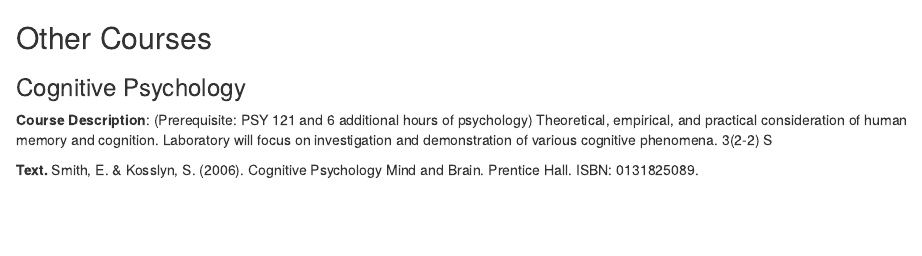
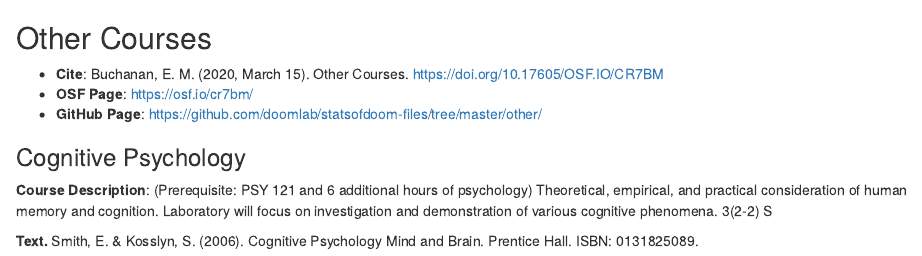
Before and after one commit to doomlab/statsofdoom, an R Markdown document (page/other-courses.Rmd): the page in a window 1100 px wide, from its top. Rendered offline with R 4.5, knitr and Pandoc, with nearby package versions; some code elsewhere in the file could not run offline.

Commit message:
updating site

```diff
--- a/page/other-courses.Rmd
+++ b/page/other-courses.Rmd
@@ -4,6 +4,10 @@ pagetitle: 'Other Courses'
 ---
 
 ## Other Courses
+
+- **Cite**: Buchanan, E. M. (2020, March 15). Other Courses. https://doi.org/10.17605/OSF.IO/CR7BM
+- **OSF Page**: https://osf.io/cr7bm/
+- **GitHub Page**: https://github.com/doomlab/statsofdoom-files/tree/master/other/
 
 ### Cognitive Psychology
 
```
Also changed, not shown: page/open-science.Rmd (+1 -3 lines), index.html, page/2/index.html, page/index.html, page/open-science/index.html, page/other-courses/index.html, page/page/2/index.html, 3 other files.
